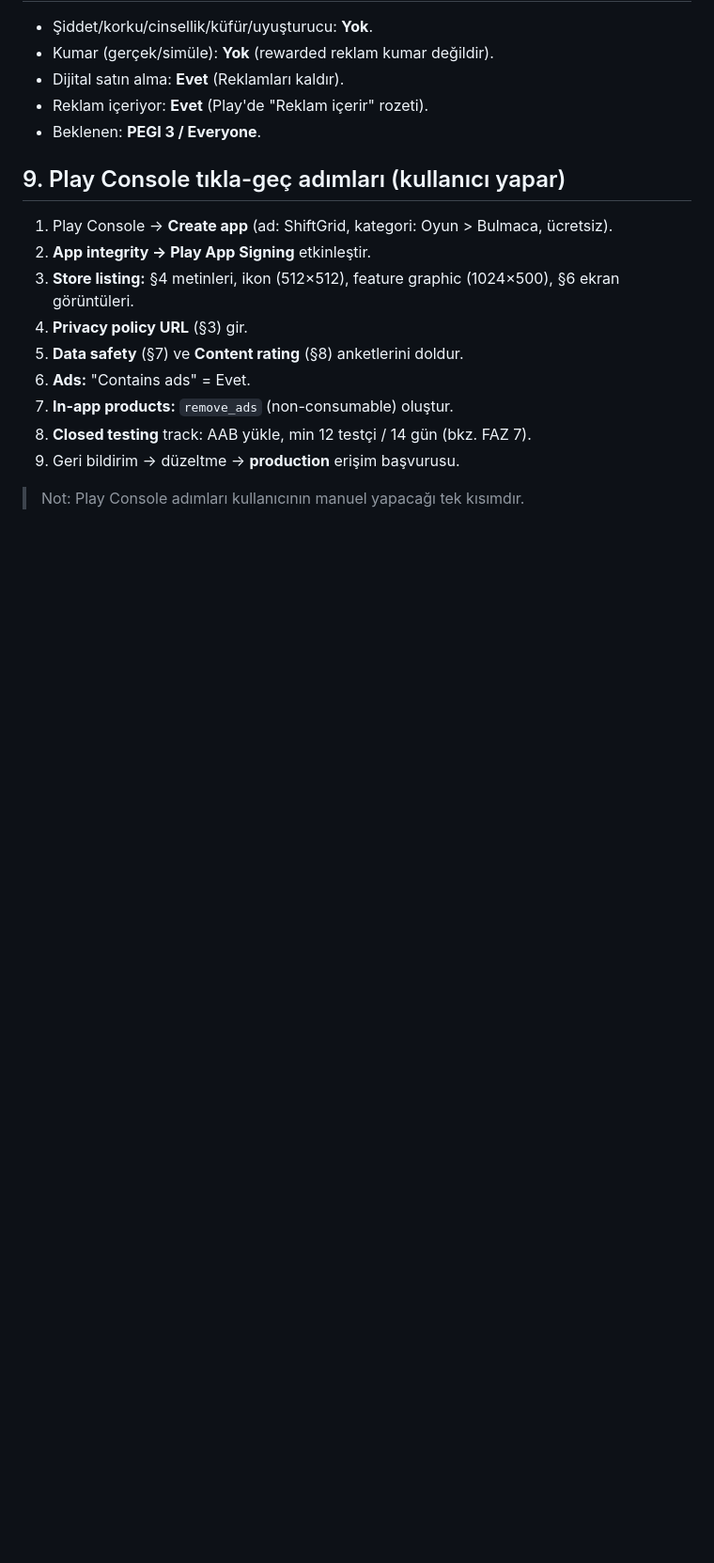
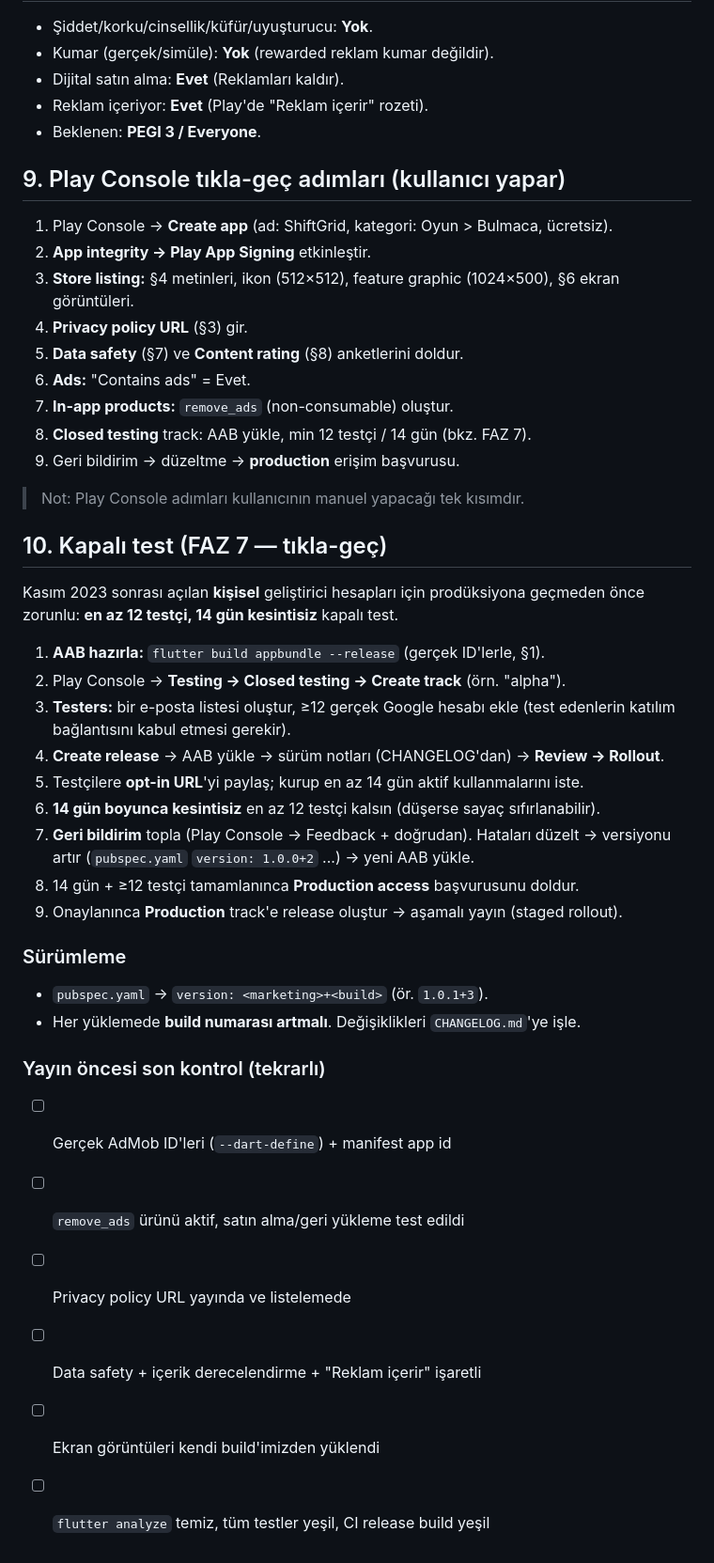
Before and after one commit to aktasilyas/shiftgrid, a Markdown page: docs/RELEASE.md, the part around the change. Shown at 94% size. Drawn GitHub-style; blank space fills up the shorter version.

```diff
--- a/docs/RELEASE.md
+++ b/docs/RELEASE.md
@@ -107,3 +107,32 @@ Play: telefon için en az 2 (min 320px), 16:9 veya 9:16. Öneri: 1080×1920.
 9. Geri bildirim → düzeltme → **production** erişim başvurusu.
 
 > Not: Play Console adımları kullanıcının manuel yapacağı tek kısımdır.
+
+## 10. Kapalı test (FAZ 7 — tıkla-geç)
+
+Kasım 2023 sonrası açılan **kişisel** geliştirici hesapları için prodüksiyona
+geçmeden önce zorunlu: **en az 12 testçi, 14 gün kesintisiz** kapalı test.
+
+1. **AAB hazırla:** `flutter build appbundle --release` (gerçek ID'lerle, §1).
+2. Play Console → **Testing → Closed testing → Create track** (örn. "alpha").
+3. **Testers:** bir e-posta listesi oluştur, ≥12 gerçek Google hesabı ekle
+   (test edenlerin katılım bağlantısını kabul etmesi gerekir).
+4. **Create release** → AAB yükle → sürüm notları (CHANGELOG'dan) → **Review → Rollout**.
+5. Testçilere **opt-in URL**'yi paylaş; kurup en az 14 gün aktif kullanmalarını iste.
+6. **14 gün boyunca kesintisiz** en az 12 testçi kalsın (düşerse sayaç sıfırlanabilir).
+7. **Geri bildirim** topla (Play Console → Feedback + doğrudan). Hataları düzelt →
+   versiyonu artır (`pubspec.yaml` `version: 1.0.0+2` ...) → yeni AAB yükle.
+8. 14 gün + ≥12 testçi tamamlanınca **Production access** başvurusunu doldur.
+9. Onaylanınca **Production** track'e release oluştur → aşamalı yayın (staged rollout).
+
+### Sürümleme
+- `pubspec.yaml` → `version: <marketing>+<build>` (ör. `1.0.1+3`).
+- Her yüklemede **build numarası artmalı**. Değişiklikleri `CHANGELOG.md`'ye işle.
+
+### Yayın öncesi son kontrol (tekrarlı)
+- [ ] Gerçek AdMob ID'leri (`--dart-define`) + manifest app id
+- [ ] `remove_ads` ürünü aktif, satın alma/geri yükleme test edildi
+- [ ] Privacy policy URL yayında ve listelemede
+- [ ] Data safety + içerik derecelendirme + "Reklam içerir" işaretli
+- [ ] Ekran görüntüleri kendi build'imizden yüklendi
+- [ ] `flutter analyze` temiz, tüm testler yeşil, CI release build yeşil
```
Also changed, not shown: CHANGELOG.md (added, +34 -0 lines), docs/STATE.md (+10 -7 lines).
